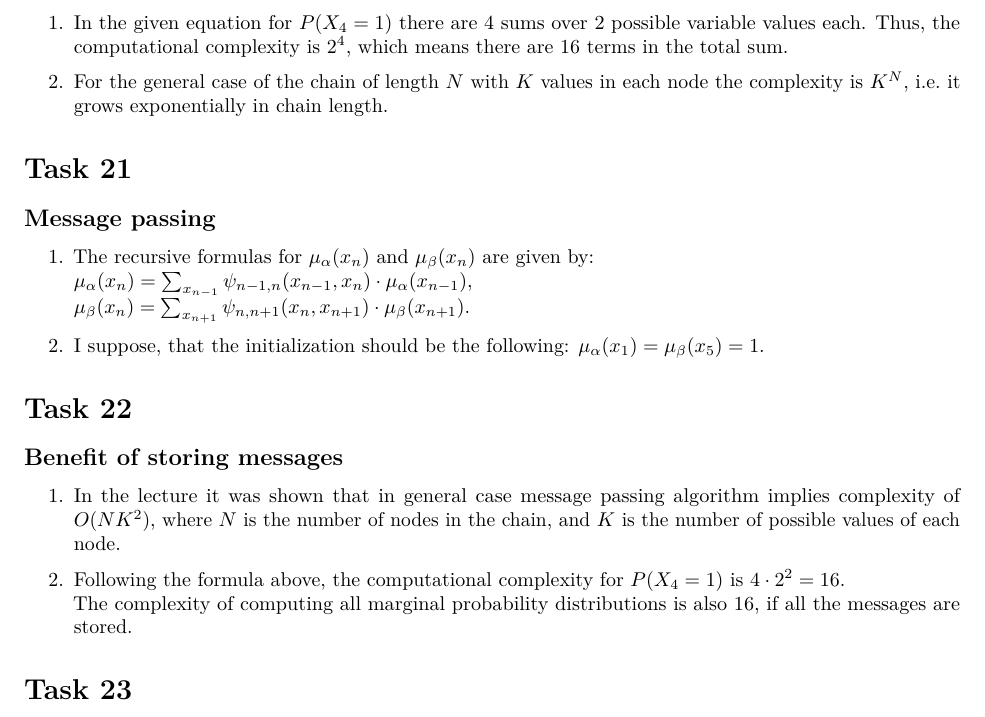
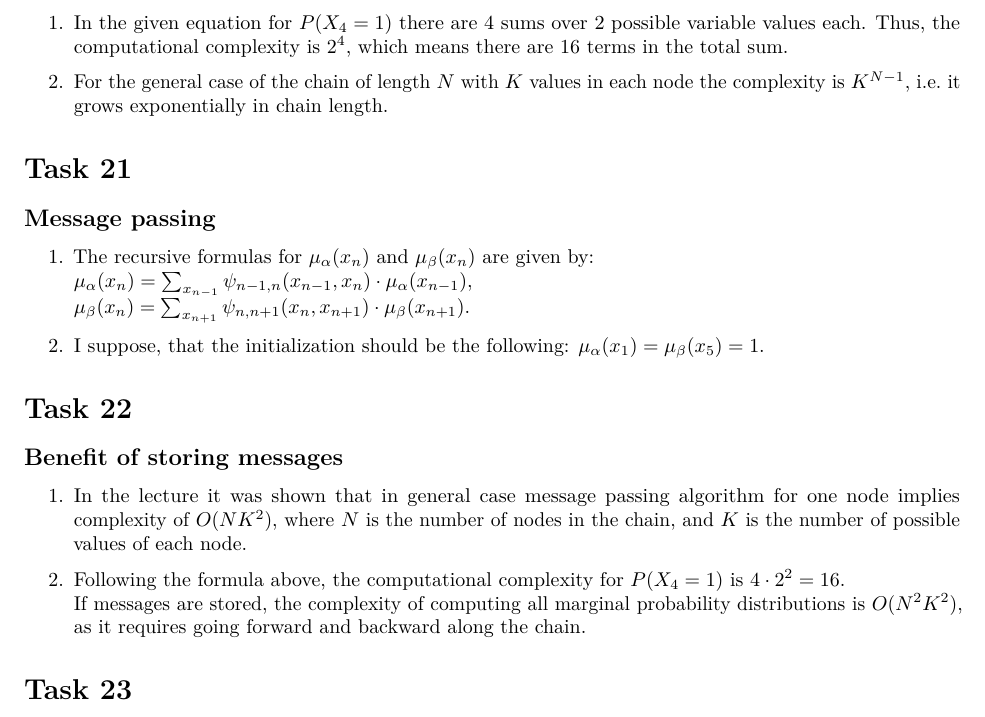
Before and after one commit to dmitrav/smcb-tasks, an R Markdown document (solutions/homework7.Rmd): part of page 1 of 5, cut so that both start at the same text. Rendered offline with R 4.5, knitr and Pandoc, then LaTeX, with nearby package versions.

Commit message:
hw7 update

```diff
--- a/solutions/homework7.Rmd
+++ b/solutions/homework7.Rmd
@@ -14,7 +14,7 @@ df_print: paged
 
 1. In the given equation for $P(X_4=1)$ there are 4 sums over 2 possible variable values each. Thus, the computational complexity is $2^4$, which means there are 16 terms in the total sum.
 
-2. For the general case of the chain of length $N$ with $K$ values in each node the complexity is $K^N$, i.e. it grows exponentially in chain length.
+2. For the general case of the chain of length $N$ with $K$ values in each node the complexity is $K^{N-1}$, i.e. it grows exponentially in chain length.
 
 # Task 21
 
@@ -30,10 +30,10 @@ $\mu_{\beta}(x_n) = \sum_{x_{n+1}} \psi_{n,n+1} (x_{n},x_{n+1}) \cdot \mu_{\beta
 
 ## Benefit of storing messages
 
-1. In the lecture it was shown that in general case message passing algorithm implies complexity of $O(NK^2)$, where $N$ is the number of nodes in the chain, and $K$ is the number of possible values of each node.
+1. In the lecture it was shown that in general case message passing algorithm for one node implies complexity of $O(NK^2)$, where $N$ is the number of nodes in the chain, and $K$ is the number of possible values of each node.
 
 2. Following the formula above, the computational complexity for $P(X_4=1)$ is $4 \cdot 2^2 = 16$.
-The complexity of computing all marginal probability distributions is also 16, if all the messages are stored.
+If messages are stored, the complexity of computing all marginal probability distributions is $O(N^2K^2)$, as it requires going forward and backward along the chain.
 
 # Task 23
 
```
